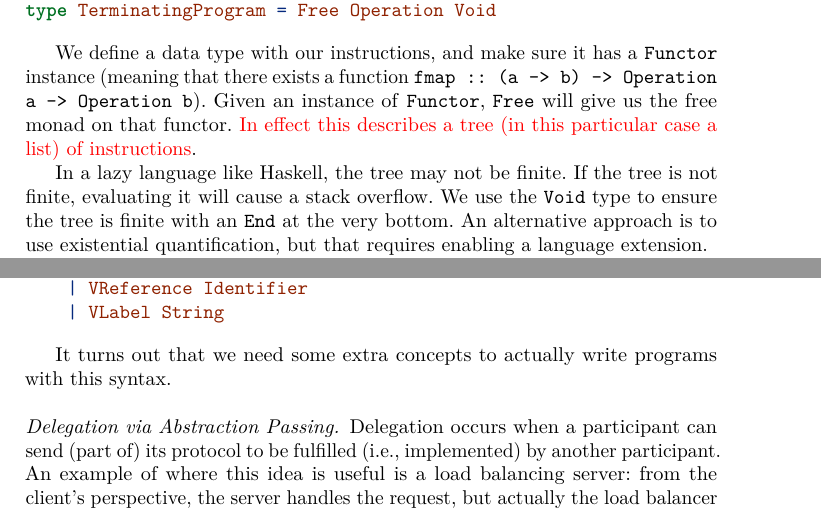
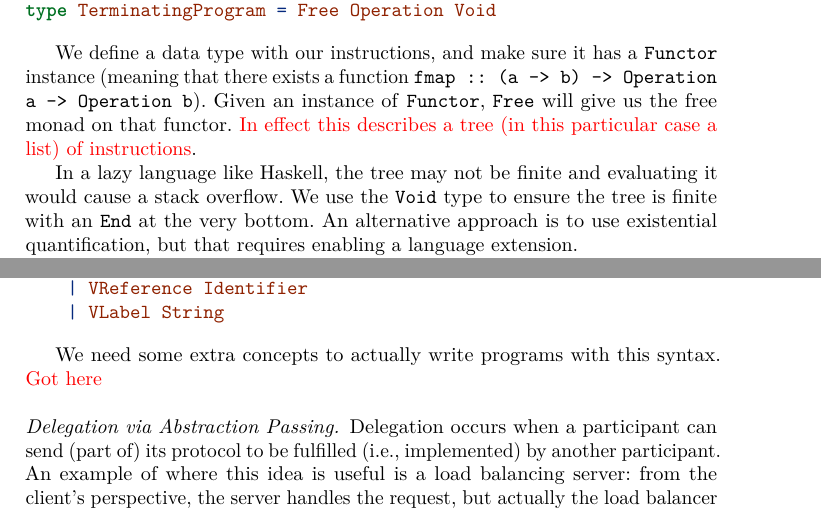
Before and after one commit to folkertdev/reversible-debugger, a LaTeX thesis (tfp-full-paper/tfp-lncs.tex): two parts of pages 9 and 12 of 23, joined at a grey line, cut so that both start at the same text. Compiled offline with pdfLaTeX.

Commit message:
passing...

```diff
--- a/tfp-full-paper/tfp-lncs.tex
+++ b/tfp-full-paper/tfp-lncs.tex
@@ -734,8 +734,8 @@ We define a data type with our instructions, and make sure it has a \texttt{Func
 Given an instance of \texttt{Functor}, \texttt{Free} will give us the free monad on that functor.
 \checkthis{In effect this describes a tree (in this particular case a list) of instructions}.
 
-In a lazy language like Haskell, the tree may not be finite. If the tree is not finite,
-evaluating it will cause a stack overflow. We use the \texttt{Void} type
+In a lazy language like Haskell, the tree may not be finite and
+evaluating it would cause a stack overflow. We use the \texttt{Void} type
 to ensure the tree is finite with an \texttt{End} at the very bottom. An
 alternative approach is to use existential quantification, but that
 requires enabling a language extension.
@@ -865,7 +865,8 @@ integer and comparison operators:
 \end{Highlighting}
 \end{Shaded}
 
-It turns out that we need some extra concepts to actually write programs with this syntax.
+We need some extra concepts to actually write programs with this syntax.
+\checkthis{Got here}
 
 \paragraph{Delegation via Abstraction Passing.}\label{abstraction-passing}
 
```
Also changed, not shown: tfp-full-paper/tfp-lncs.tex (8 more changed lines).
